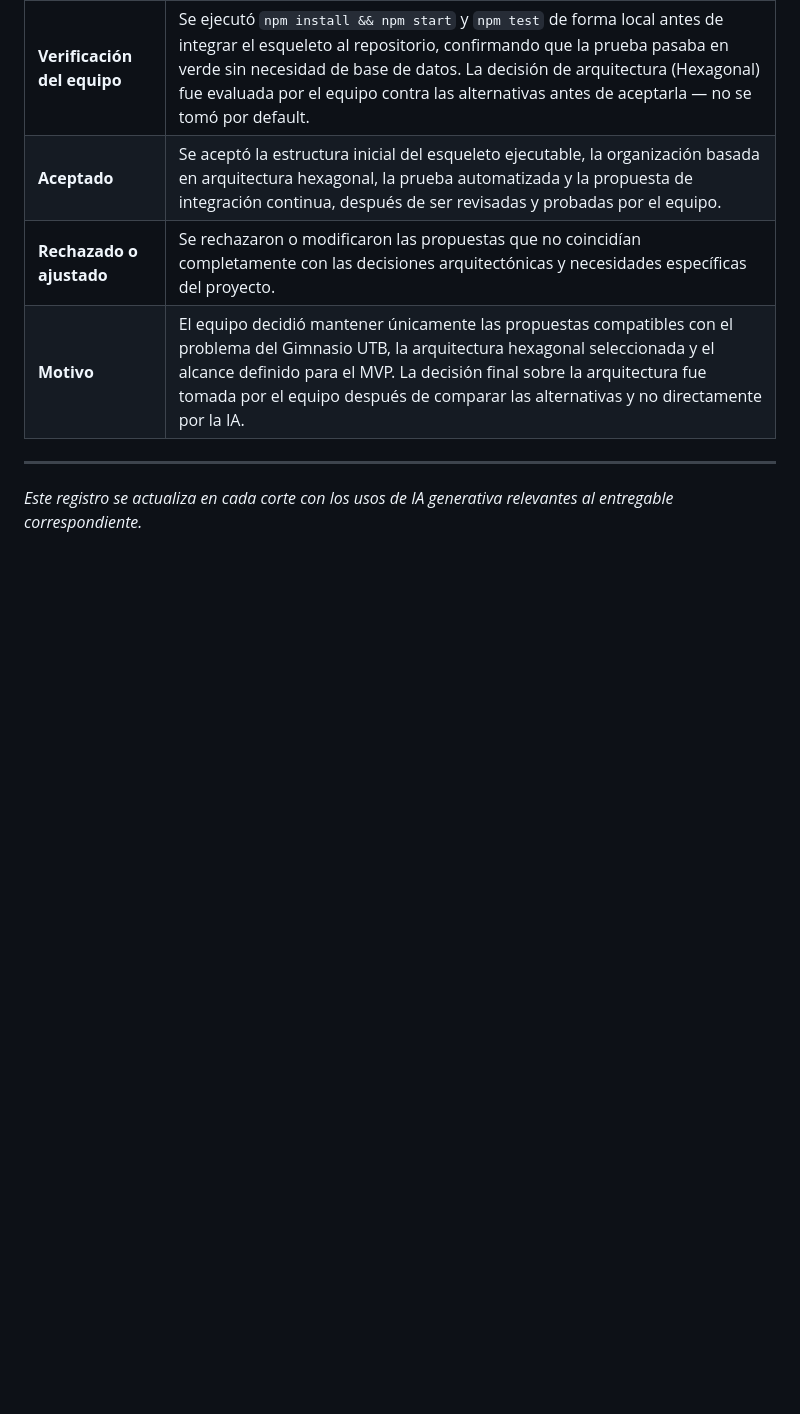
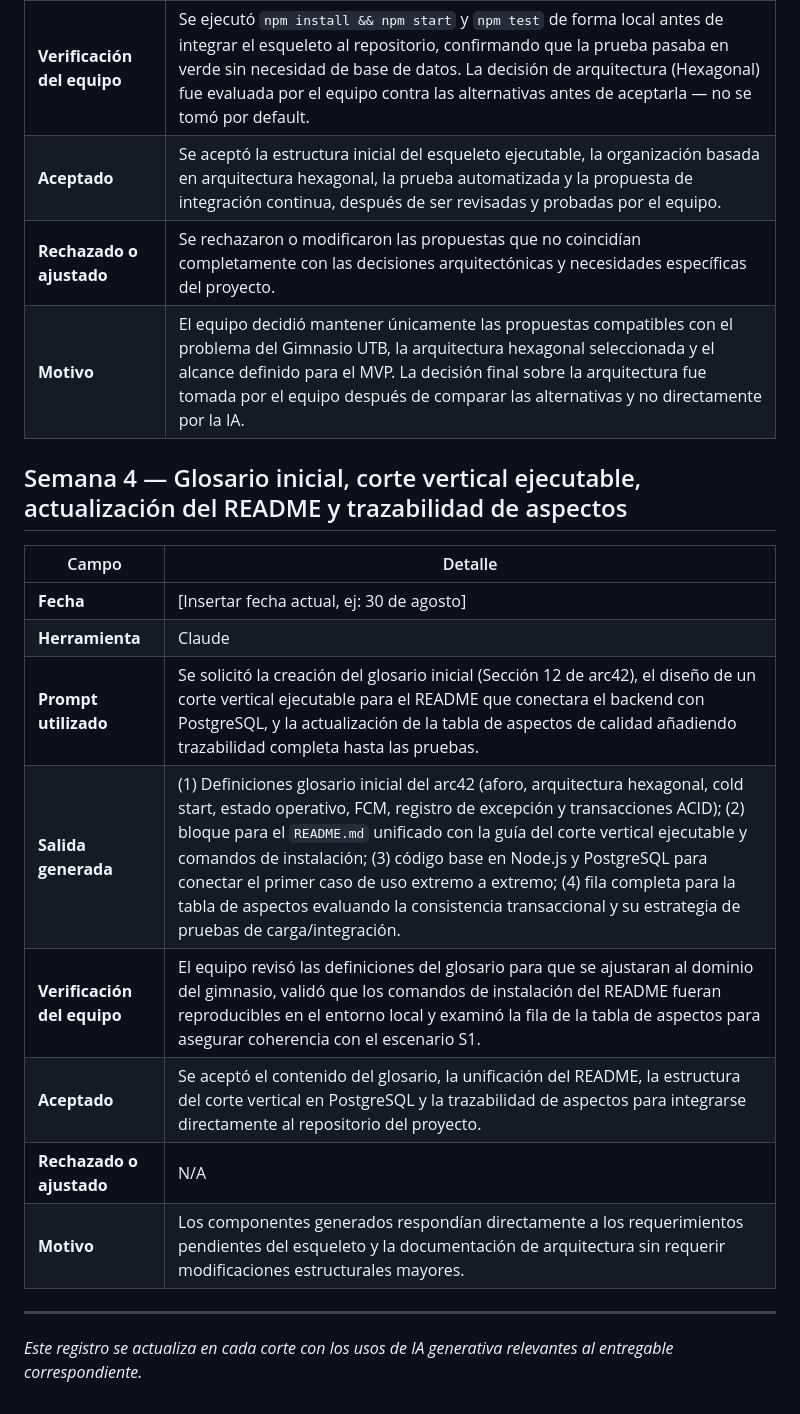
Before and after one commit to ISCOUTB/AS_202620_GimnasioUTB, a Markdown page: docs/ia.md, the part around the change. GitHub-like rendering; blank space fills up the shorter version.

Commit message:
Documento de IA actualizado semana 4
Added initial glossary, executable vertical slice, updated README, and traceability aspects for the project.

```diff
--- a/docs/ia.md
+++ b/docs/ia.md
@@ -58,6 +58,19 @@ Este documento registra, de forma trazable, el uso de IA generativa (Claude, Ant
 | **Rechazado o ajustado** | Se rechazaron o modificaron las propuestas que no coincidían completamente con las decisiones arquitectónicas y necesidades específicas del proyecto. |
 | **Motivo** | El equipo decidió mantener únicamente las propuestas compatibles con el problema del Gimnasio UTB, la arquitectura hexagonal seleccionada y el alcance definido para el MVP. La decisión final sobre la arquitectura fue tomada por el equipo después de comparar las alternativas y no directamente por la IA. |
 
+## Semana 4 — Glosario inicial, corte vertical ejecutable, actualización del README y trazabilidad de aspectos
+
+| Campo | Detalle |
+|---|---|
+| **Fecha** | [Insertar fecha actual, ej: 30 de agosto] |
+| **Herramienta** | Claude |
+| **Prompt utilizado** | Se solicitó la creación del glosario inicial (Sección 12 de arc42), el diseño de un corte vertical ejecutable para el README que conectara el backend con PostgreSQL, y la actualización de la tabla de aspectos de calidad añadiendo trazabilidad completa hasta las pruebas. |
+| **Salida generada** | (1) Definiciones glosario inicial del arc42 (aforo, arquitectura hexagonal, cold start, estado operativo, FCM, registro de excepción y transacciones ACID); (2) bloque para el `README.md` unificado con la guía del corte vertical ejecutable y comandos de instalación; (3) código base en Node.js y PostgreSQL para conectar el primer caso de uso extremo a extremo; (4) fila completa para la tabla de aspectos evaluando la consistencia transaccional y su estrategia de pruebas de carga/integración. |
+| **Verificación del equipo** | El equipo revisó las definiciones del glosario para que se ajustaran al dominio del gimnasio, validó que los comandos de instalación del README fueran reproducibles en el entorno local y examinó la fila de la tabla de aspectos para asegurar coherencia con el escenario S1. |
+| **Aceptado** | Se aceptó el contenido del glosario, la unificación del README, la estructura del corte vertical en PostgreSQL y la trazabilidad de aspectos para integrarse directamente al repositorio del proyecto. |
+| **Rechazado o ajustado** | N/A |
+| **Motivo** | Los componentes generados respondían directamente a los requerimientos pendientes del esqueleto y la documentación de arquitectura sin requerir modificaciones estructurales mayores. |
+
 ---
 
 *Este registro se actualiza en cada corte con los usos de IA generativa relevantes al entregable correspondiente.*
```
